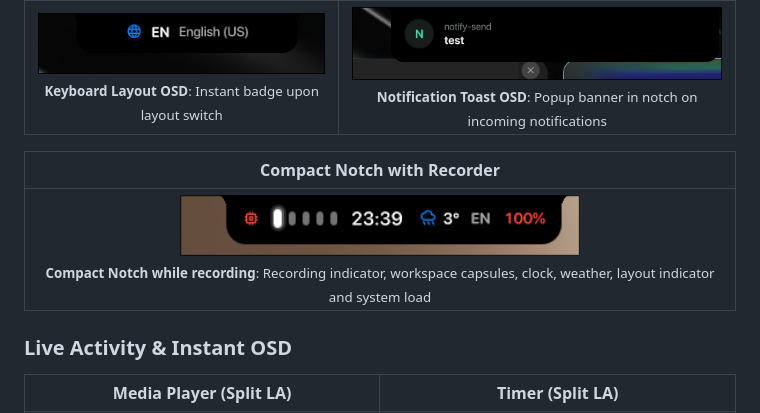
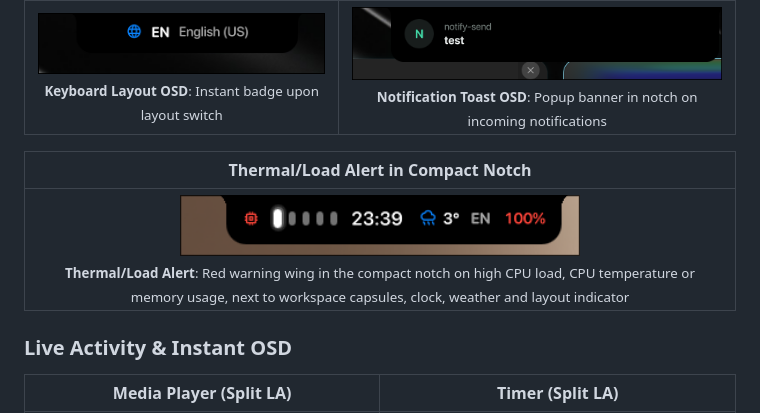
Before and after one commit to PrimalSmite/Dynamic-Notch, a Markdown page: README.md, the part around the change. Rendered like a GitHub page.

Commit message:
docs: fix notch screenshot caption (thermal/load alert)

```diff
--- a/README.md
+++ b/README.md
@@ -33,9 +33,9 @@ Dynamic Notch and comprehensive Control Center for Wayland (**Hyprland**), built
 | :---: | :---: |
 | <img src="assets/screenshots/03-osd-keyboard-layout.png" width="340" alt="Keyboard Layout OSD" /><br><sub>**Keyboard Layout OSD**: Instant badge upon layout switch</sub> | <img src="assets/screenshots/04-osd-notification-toast.png" width="440" alt="Notification Toast OSD" /><br><sub>**Notification Toast OSD**: Popup banner in notch on incoming notifications</sub> |
 
-| Compact Notch with Recorder |
+| Thermal/Load Alert in Compact Notch |
 | :---: |
-| <img src="assets/screenshots/26-notch-compact-recording.png" width="400" alt="Compact Notch with Recorder" /><br><sub>**Compact Notch while recording**: Recording indicator, workspace capsules, clock, weather, layout indicator and system load</sub> |
+| <img src="assets/screenshots/26-notch-thermal-alert.png" width="400" alt="Thermal/Load Alert in Compact Notch" /><br><sub>**Thermal/Load Alert**: Red warning wing in the compact notch on high CPU load, CPU temperature or memory usage, next to workspace capsules, clock, weather and layout indicator</sub> |
 
 ### Live Activity & Instant OSD
 
```
Also changed, not shown: assets/screenshots/26-notch-thermal-alert.png (renamed from assets/screenshots/26-notch-compact-recording.png).
